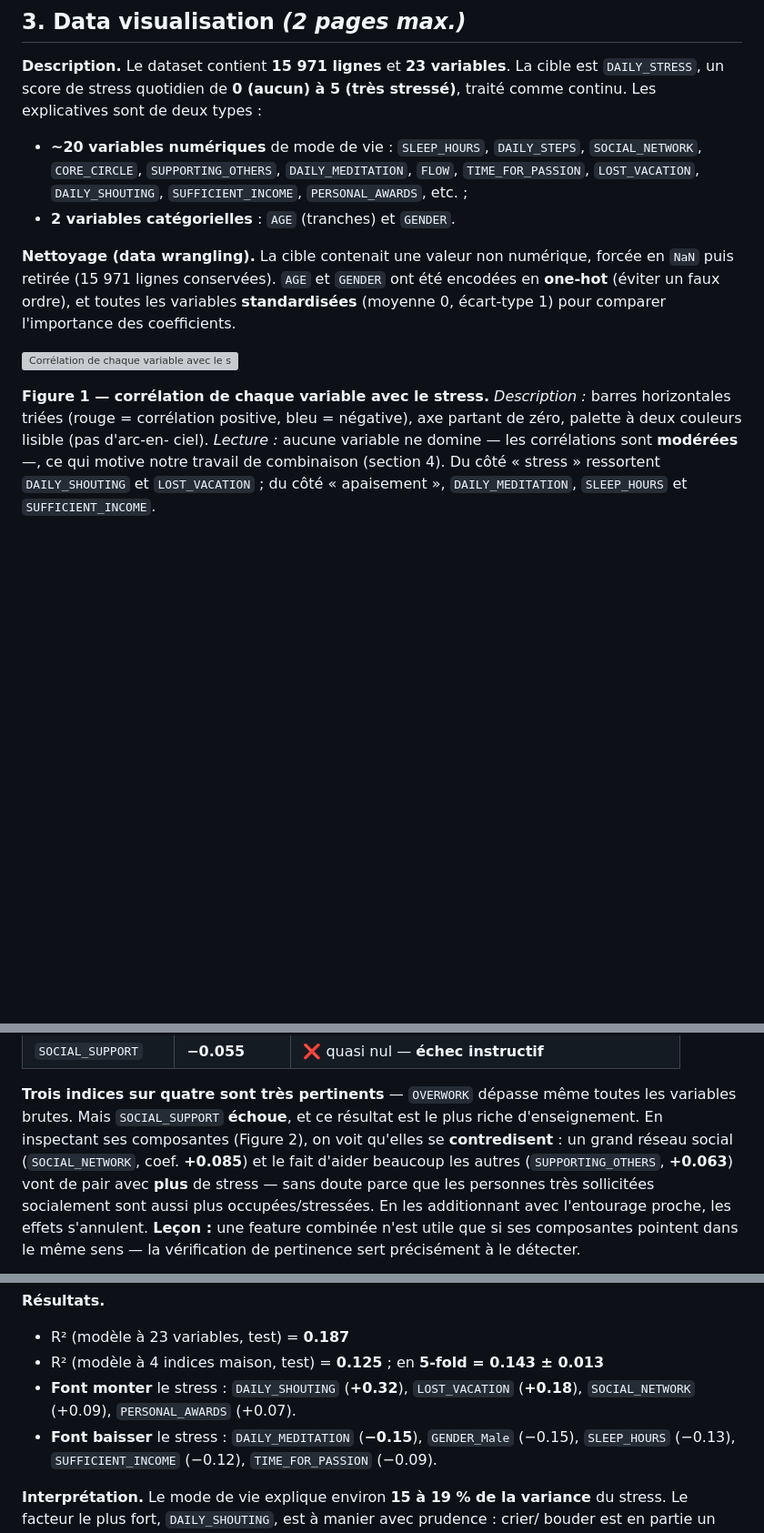
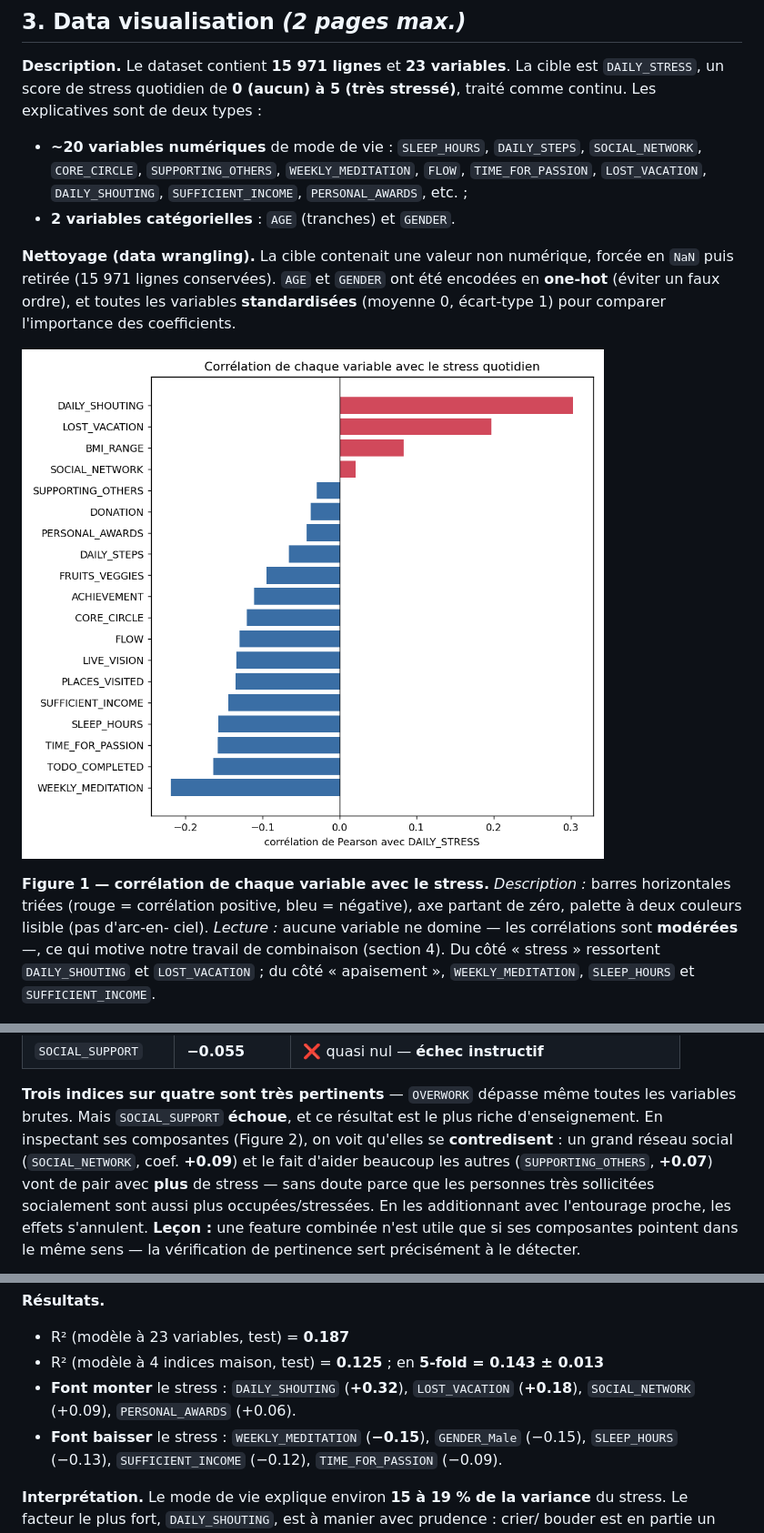
Before and after one commit to barbiernathan2005/PROJET-DATA-SCIENCE, a Markdown page: report.md, 3 parts joined by grey strips. Shown at 91% size. Rendered like a GitHub page; pictures changed too: figures/01_correlations.png (added); blank space fills up the shorter version; grey boxes are pictures that could not be loaded.

```diff
--- a/report.md
+++ b/report.md
@@ -71,7 +83,7 @@ prises **collectivement**.
 est `DAILY_STRESS`, un score de stress quotidien de **0 (aucun) à 5 (très stressé)**,
 traité comme continu. Les explicatives sont de deux types :
 - **~20 variables numériques** de mode de vie : `SLEEP_HOURS`, `DAILY_STEPS`,
-  `SOCIAL_NETWORK`, `CORE_CIRCLE`, `SUPPORTING_OTHERS`, `DAILY_MEDITATION`, `FLOW`,
+  `SOCIAL_NETWORK`, `CORE_CIRCLE`, `SUPPORTING_OTHERS`, `WEEKLY_MEDITATION`, `FLOW`,
   `TIME_FOR_PASSION`, `LOST_VACATION`, `DAILY_SHOUTING`, `SUFFICIENT_INCOME`,
   `PERSONAL_AWARDS`, etc. ;
 - **2 variables catégorielles** : `AGE` (tranches) et `GENDER`.
@@ -87,7 +99,7 @@ traité comme continu. Les explicatives sont de deux types :
 bleu = négative), axe partant de zéro, palette à deux couleurs lisible (pas d'arc-en-
 ciel). *Lecture :* aucune variable ne domine — les corrélations sont **modérées** —, ce
 qui motive notre travail de combinaison (section 4). Du côté « stress » ressortent
-`DAILY_SHOUTING` et `LOST_VACATION` ; du côté « apaisement », `DAILY_MEDITATION`,
+`DAILY_SHOUTING` et `LOST_VACATION` ; du côté « apaisement », `WEEKLY_MEDITATION`,
 `SLEEP_HOURS` et `SUFFICIENT_INCOME`.
 
 ![Coefficients du modèle de régression](figures/02_coefficients_base.png)
@@ -130,8 +142,8 @@ brutes selon des hypothèses de bon sens :
 **Trois indices sur quatre sont très pertinents** — `OVERWORK` dépasse même toutes les
 variables brutes. Mais `SOCIAL_SUPPORT` **échoue**, et ce résultat est le plus riche
 d'enseignement. En inspectant ses composantes (Figure 2), on voit qu'elles se
-**contredisent** : un grand réseau social (`SOCIAL_NETWORK`, coef. **+0.085**) et le fait
-d'aider beaucoup les autres (`SUPPORTING_OTHERS`, **+0.063**) vont de pair avec **plus**
+**contredisent** : un grand réseau social (`SOCIAL_NETWORK`, coef. **+0.09**) et le fait
+d'aider beaucoup les autres (`SUPPORTING_OTHERS`, **+0.07**) vont de pair avec **plus**
 de stress — sans doute parce que les personnes très sollicitées socialement sont aussi
 plus occupées/stressées. En les additionnant avec l'entourage proche, les effets
 s'annulent. **Leçon :** une feature combinée n'est utile que si ses composantes
@@ -161,8 +173,8 @@ sur le train ; **validation croisée 5-fold** pour une estimation robuste.
 - R² (modèle à 23 variables, test) = **0.187**
 - R² (modèle à 4 indices maison, test) = **0.125** ; en **5-fold = 0.143 ± 0.013**
 - **Font monter** le stress : `DAILY_SHOUTING` (**+0.32**), `LOST_VACATION` (**+0.18**),
-  `SOCIAL_NETWORK` (+0.09), `PERSONAL_AWARDS` (+0.07).
-- **Font baisser** le stress : `DAILY_MEDITATION` (**−0.15**), `GENDER_Male` (−0.15),
+  `SOCIAL_NETWORK` (+0.09), `PERSONAL_AWARDS` (+0.06).
+- **Font baisser** le stress : `WEEKLY_MEDITATION` (**−0.15**), `GENDER_Male` (−0.15),
   `SLEEP_HOURS` (−0.13), `SUFFICIENT_INCOME` (−0.12), `TIME_FOR_PASSION` (−0.09).
 
 **Interprétation.** Le mode de vie explique environ **15 à 19 % de la variance** du
```
Also changed, not shown: other parts of report.md (+28 -16 lines), README.md (+4 -2 lines), slides_storytelling.md (+2 -1 lines), figures/00_probleme1_synthetique.png (added), figures/02_coefficients_base.png (added), figures/03_coefficients_indices.png (added), 4 other files.
